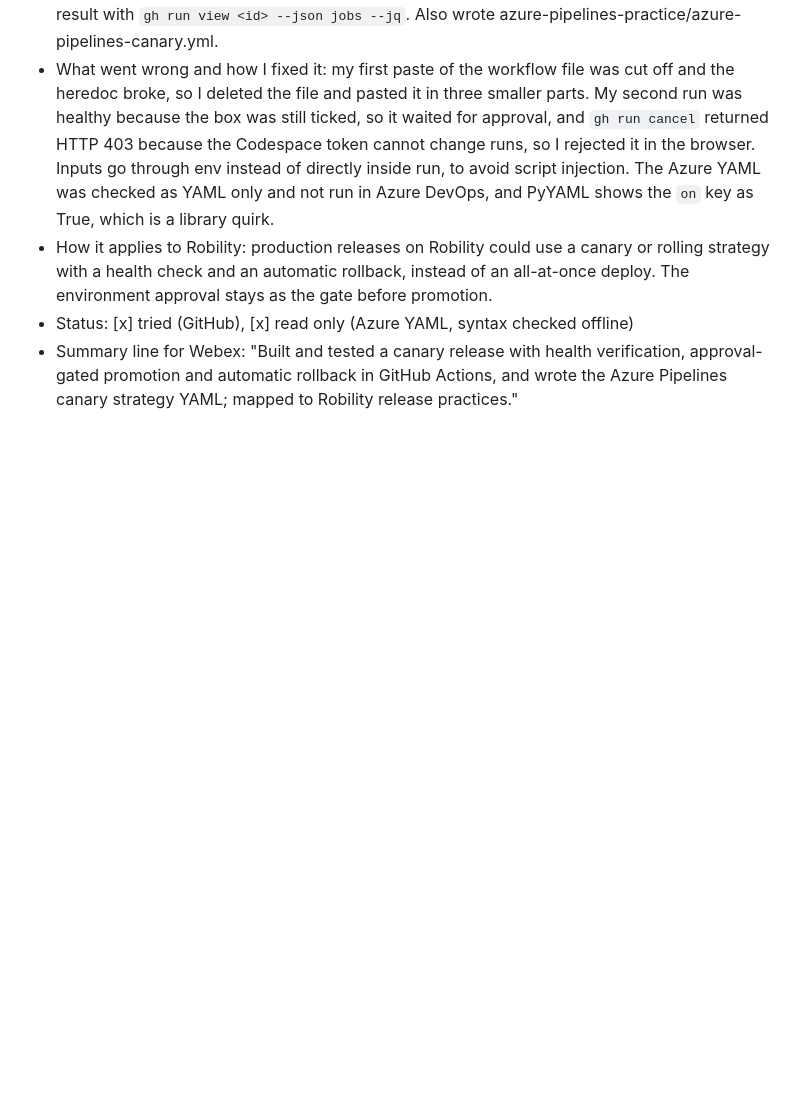
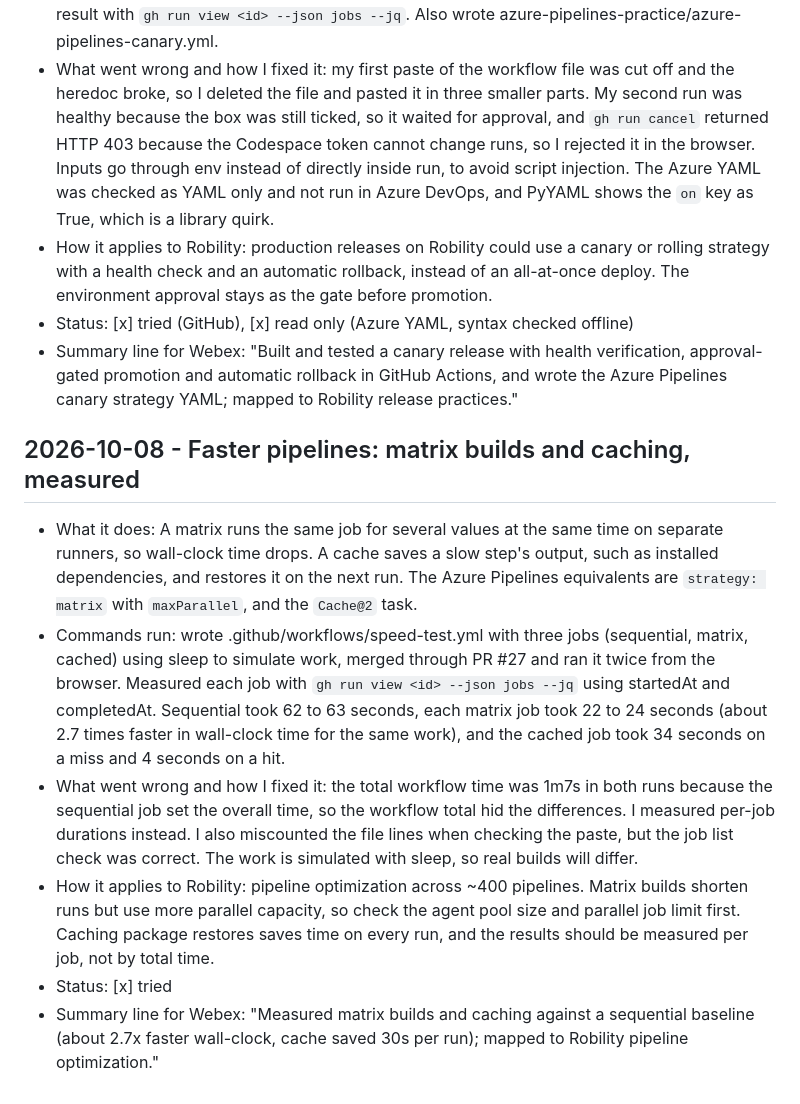
Before and after one commit to Raji302026/POD, a Markdown page: azdo-learning-log.md, the part around the change. Drawn GitHub-style; blank space fills up the shorter version.

Commit message:
log: faster pipelines

```diff
--- a/azdo-learning-log.md
+++ b/azdo-learning-log.md
@@ -105,3 +105,11 @@ Started: 2026-10-07
 - How it applies to Robility: production releases on Robility could use a canary or rolling strategy with a health check and an automatic rollback, instead of an all-at-once deploy. The environment approval stays as the gate before promotion.
 - Status: [x] tried (GitHub), [x] read only (Azure YAML, syntax checked offline)
 - Summary line for Webex: "Built and tested a canary release with health verification, approval-gated promotion and automatic rollback in GitHub Actions, and wrote the Azure Pipelines canary strategy YAML; mapped to Robility release practices."
+
+## 2026-10-08 - Faster pipelines: matrix builds and caching, measured
+- What it does: A matrix runs the same job for several values at the same time on separate runners, so wall-clock time drops. A cache saves a slow step's output, such as installed dependencies, and restores it on the next run. The Azure Pipelines equivalents are `strategy: matrix` with `maxParallel`, and the `Cache@2` task.
+- Commands run: wrote .github/workflows/speed-test.yml with three jobs (sequential, matrix, cached) using sleep to simulate work, merged through PR #27 and ran it twice from the browser. Measured each job with `gh run view <id> --json jobs --jq` using startedAt and completedAt. Sequential took 62 to 63 seconds, each matrix job took 22 to 24 seconds (about 2.7 times faster in wall-clock time for the same work), and the cached job took 34 seconds on a miss and 4 seconds on a hit.
+- What went wrong and how I fixed it: the total workflow time was 1m7s in both runs because the sequential job set the overall time, so the workflow total hid the differences. I measured per-job durations instead. I also miscounted the file lines when checking the paste, but the job list check was correct. The work is simulated with sleep, so real builds will differ.
+- How it applies to Robility: pipeline optimization across ~400 pipelines. Matrix builds shorten runs but use more parallel capacity, so check the agent pool size and parallel job limit first. Caching package restores saves time on every run, and the results should be measured per job, not by total time.
+- Status: [x] tried
+- Summary line for Webex: "Measured matrix builds and caching against a sequential baseline (about 2.7x faster wall-clock, cache saved 30s per run); mapped to Robility pipeline optimization."
```
